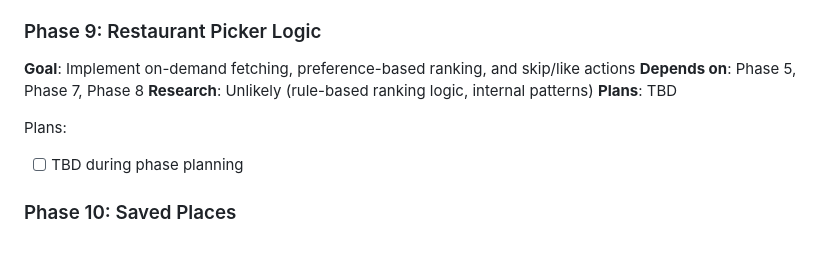
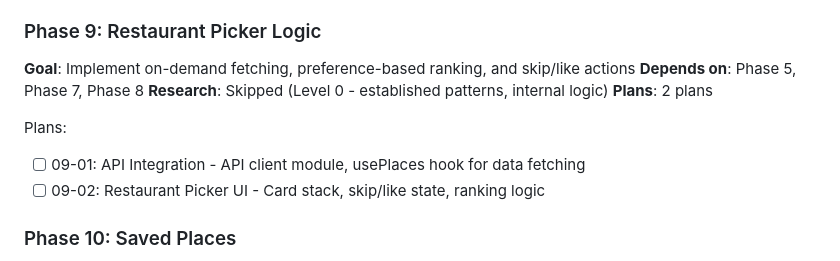
Before and after one commit to cweim/Noms, a Markdown page: .planning/ROADMAP.md, the part around the change. Rendered like a GitHub page.

Commit message:
docs(09): create Phase 9 restaurant picker plans
Phase 9: Restaurant Picker Logic
- 2 plans created
- 5 total tasks defined
- Ready for execution

Co-Authored-By: Claude Opus 4.5 <noreply@anthropic.com>

```diff
--- a/.planning/ROADMAP.md
+++ b/.planning/ROADMAP.md
@@ -112,11 +112,12 @@ Plans:
 ### Phase 9: Restaurant Picker Logic
 **Goal**: Implement on-demand fetching, preference-based ranking, and skip/like actions
 **Depends on**: Phase 5, Phase 7, Phase 8
-**Research**: Unlikely (rule-based ranking logic, internal patterns)
-**Plans**: TBD
+**Research**: Skipped (Level 0 - established patterns, internal logic)
+**Plans**: 2 plans
 
 Plans:
-- [ ] TBD during phase planning
+- [ ] 09-01: API Integration - API client module, usePlaces hook for data fetching
+- [ ] 09-02: Restaurant Picker UI - Card stack, skip/like state, ranking logic
 
 ### Phase 10: Saved Places
 **Goal**: Build save functionality with default list and persistent storage
```
Also changed, not shown: 2 other files.
